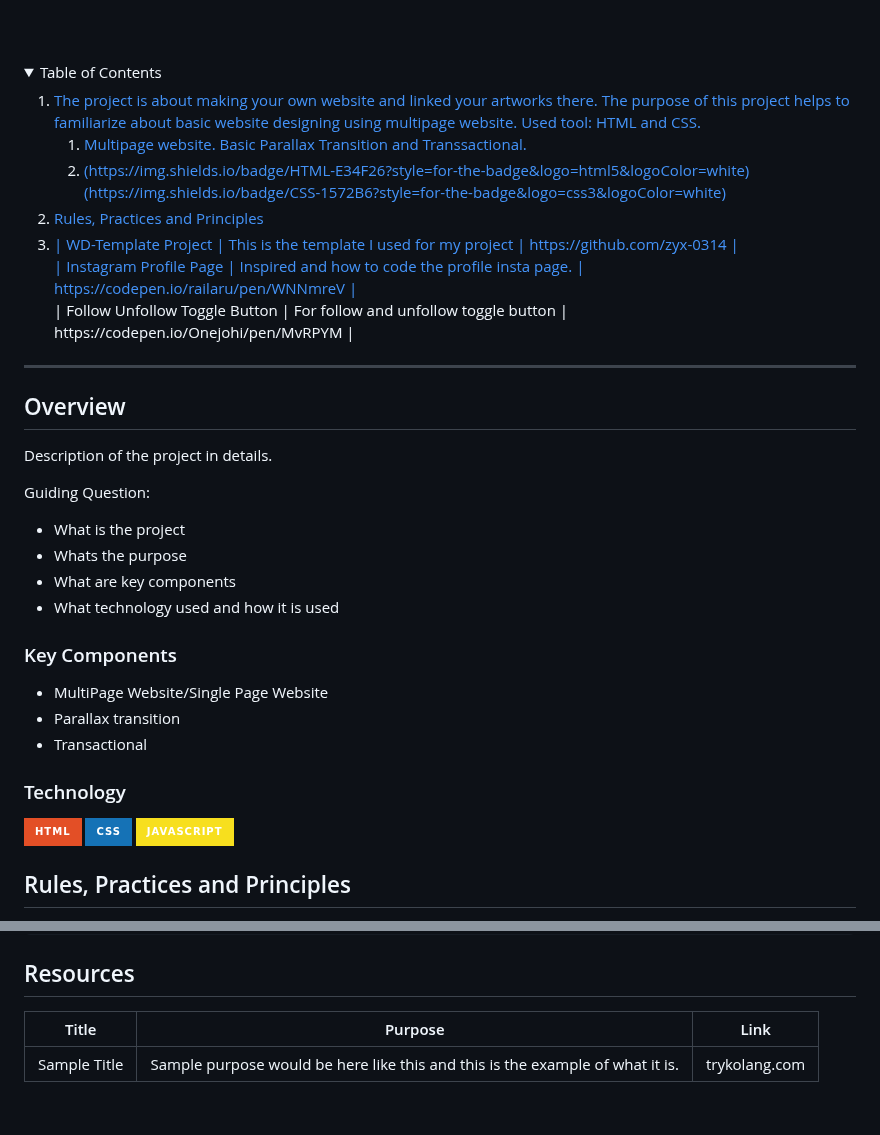
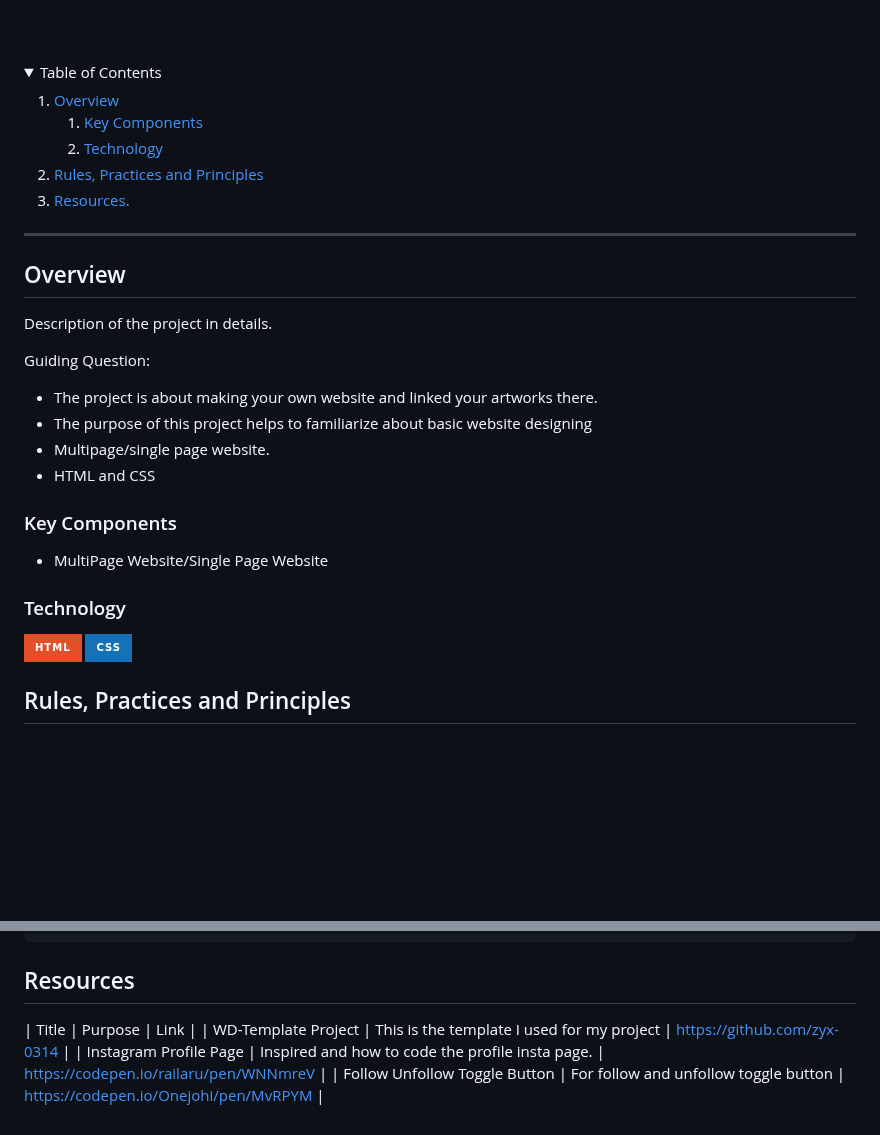
Before and after one commit to fabular-rhm/WD-Code-Midterm, a Markdown page: readme.md, 2 parts joined by grey strips. Drawn GitHub-style; folded sections open; badges without logos; blank space fills up the shorter version.

Commit message:
AYOKO NA PLS

```diff
--- a/readme.md
+++ b/readme.md
@@ -32,15 +32,13 @@
   <summary>Table of Contents</summary>
   <ol>
     <li>
-      <a href="#overview"> The project is about making your own website and linked your artworks there. The purpose of this project helps to familiarize about basic website designing using multipage website. Used tool: HTML and CSS.</a>
+      <a href="#overview"> Overview </a>
       <ol>
         <li>
-          <a href="#key-components"> Multipage website. Basic Parallax Transition and Transsactional.</a>
+          <a href="#key-components"> Key Components </a>
         </li>
         <li>
-          <a href="#technology">(https://img.shields.io/badge/HTML-E34F26?style=for-the-badge&logo=html5&logoColor=white)</a>
-          <a href="#technology">(https://img.shields.io/badge/CSS-1572B6?style=for-the-badge&logo=css3&logoColor=white)
-          </a>
+          <a href="#technology"> Technology </a>
         </li>
       </ol>
     </li>
@@ -48,12 +46,7 @@
       <a href="#rule,-practices-and-principles">Rules, Practices and Principles</a>
     </li>
     <li>
-      <a href="#resources">| WD-Template Project | This is the template I used for my project | https://github.com/zyx-0314 |
-      <br>
-      | Instagram Profile Page | Inspired and how to code the profile insta page. | https://codepen.io/railaru/pen/WNNmreV |
-      </a>
-      <br>
-      | Follow Unfollow Toggle Button | For follow and unfollow toggle button | https://codepen.io/Onejohi/pen/MvRPYM |
+      <a href="#resources"> Resources. </a>
     </li>
   </ol>
 </details>
@@ -67,23 +60,20 @@
 Description of the project in details.
 
 Guiding Question:
-- What is the project
-- Whats the purpose
-- What are key components
-- What technology used and how it is used
+- The project is about making your own website and linked your artworks there.
+- The purpose of this project helps to familiarize about basic website designing
+- Multipage/single page website.
+- HTML and CSS
 
 ### Key Components
 <!-- TODO: List of Key Components -->
 <!-- The following are just sample -->
 - MultiPage Website/Single Page Website
-- Parallax transition
-- Transactional
 
 ### Technology
 <!-- TODO: List of Technology Used -->
 ![HTML](https://img.shields.io/badge/HTML-E34F26?style=for-the-badge&logo=html5&logoColor=white)
 ![CSS](https://img.shields.io/badge/CSS-1572B6?style=for-the-badge&logo=css3&logoColor=white)
-![JavaScript](https://img.shields.io/badge/JavaScript-F7DF1E?style=for-the-badge&logo=javascript&logoColor=white)
 
 ## Rules, Practices and Principles
 1. Always use `WD-` in the front of the Title of the Project for the Subject followed by your custom naming.
@@ -123,5 +113,6 @@ WD-ProjectName
 
 <!-- TODO: Add References -->
 | Title | Purpose | Link |
-|-|-|-|
-| Sample Title | Sample purpose would be here like this and this is the example of what it is. | trykolang.com |
+| WD-Template Project | This is the template I used for my project | https://github.com/zyx-0314 |
+| Instagram Profile Page | Inspired and how to code the profile insta page. | https://codepen.io/railaru/pen/WNNmreV |
+| Follow Unfollow Toggle Button | For follow and unfollow toggle button | https://codepen.io/Onejohi/pen/MvRPYM |
```
